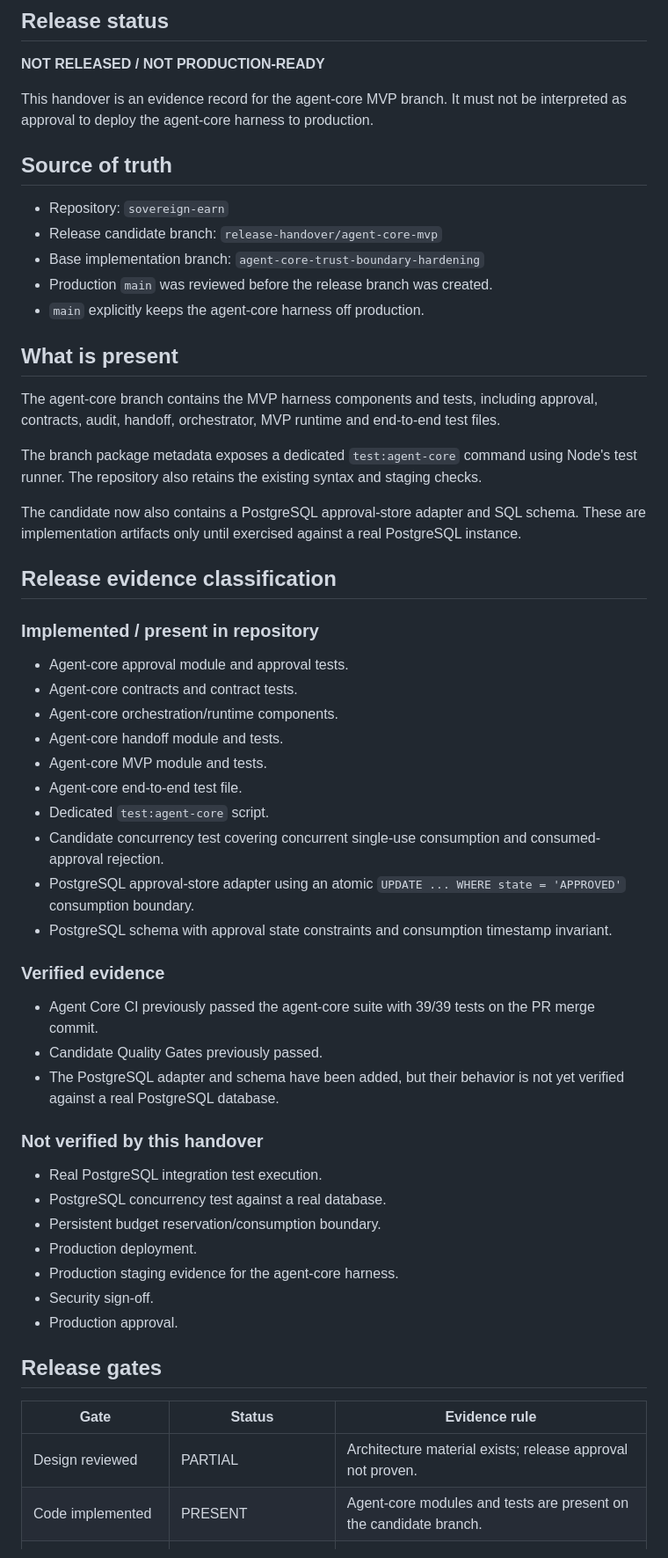
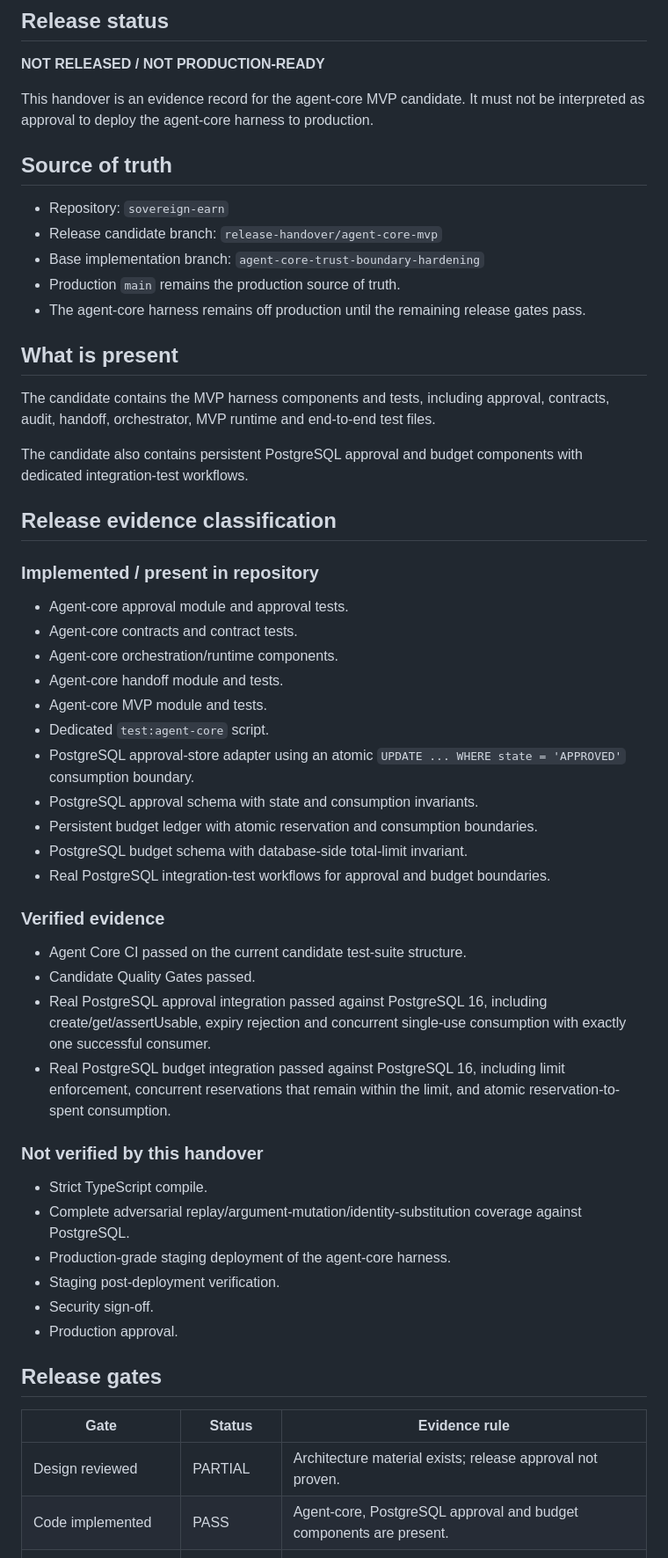
Before and after one commit to Kaancodm/sovereign-earn, a Markdown page: sovereign-agent-tool-release-handover/RELEASE-HANDOVER.md, the part around one of its changes. Shown at 88% size. GitHub-like rendering.

```diff
--- a/sovereign-agent-tool-release-handover/RELEASE-HANDOVER.md
+++ b/sovereign-agent-tool-release-handover/RELEASE-HANDOVER.md
@@ -4,23 +4,21 @@
 
 **NOT RELEASED / NOT PRODUCTION-READY**
 
-This handover is an evidence record for the agent-core MVP branch. It must not be interpreted as approval to deploy the agent-core harness to production.
+This handover is an evidence record for the agent-core MVP candidate. It must not be interpreted as approval to deploy the agent-core harness to production.
 
 ## Source of truth
 
 - Repository: `sovereign-earn`
 - Release candidate branch: `release-handover/agent-core-mvp`
 - Base implementation branch: `agent-core-trust-boundary-hardening`
-- Production `main` was reviewed before the release branch was created.
-- `main` explicitly keeps the agent-core harness off production.
+- Production `main` remains the production source of truth.
+- The agent-core harness remains off production until the remaining release gates pass.
 
 ## What is present
 
-The agent-core branch contains the MVP harness components and tests, including approval, contracts, audit, handoff, orchestrator, MVP runtime and end-to-end test files.
+The candidate contains the MVP harness components and tests, including approval, contracts, audit, handoff, orchestrator, MVP runtime and end-to-end test files.
 
-The branch package metadata exposes a dedicated `test:agent-core` command using Node's test runner. The repository also retains the existing syntax and staging checks.
-
-The candidate now also contains a PostgreSQL approval-store adapter and SQL schema. These are implementation artifacts only until exercised against a real PostgreSQL instance.
+The candidate also contains persistent PostgreSQL approval and budget components with dedicated integration-test workflows.
 
 ## Release evidence classification
 
@@ -31,25 +29,26 @@ The candidate now also contains a PostgreSQL approval-store adapter and SQL sche
 - Agent-core orchestration/runtime components.
 - Agent-core handoff module and tests.
 - Agent-core MVP module and tests.
-- Agent-core end-to-end test file.
 - Dedicated `test:agent-core` script.
-- Candidate concurrency test covering concurrent single-use consumption and consumed-approval rejection.
 - PostgreSQL approval-store adapter using an atomic `UPDATE ... WHERE state = 'APPROVED'` consumption boundary.
-- PostgreSQL schema with approval state constraints and consumption timestamp invariant.
+- PostgreSQL approval schema with state and consumption invariants.
+- Persistent budget ledger with atomic reservation and consumption boundaries.
+- PostgreSQL budget schema with database-side total-limit invariant.
+- Real PostgreSQL integration-test workflows for approval and budget boundaries.
 
 ### Verified evidence
 
-- Agent Core CI previously passed the agent-core suite with 39/39 tests on the PR merge commit.
-- Candidate Quality Gates previously passed.
-- The PostgreSQL adapter and schema have been added, but their behavior is not yet verified against a real PostgreSQL database.
+- Agent Core CI passed on the current candidate test-suite structure.
+- Candidate Quality Gates passed.
+- Real PostgreSQL approval integration passed against PostgreSQL 16, including create/get/assertUsable, expiry rejection and concurrent single-use consumption with exactly one successful consumer.
+- Real PostgreSQL budget integration passed against PostgreSQL 16, including limit enforcement, concurrent reservations that remain within the limit, and atomic reservation-to-spent consumption.
 
 ### Not verified by this handover
 
-- Real PostgreSQL integration test execution.
-- PostgreSQL concurrency test against a real database.
-- Persistent budget reservation/consumption boundary.
-- Production deployment.
-- Production staging evidence for the agent-core harness.
+- Strict TypeScript compile.
+- Complete adversarial replay/argument-mutation/identity-substitution coverage against PostgreSQL.
+- Production-grade staging deployment of the agent-core harness.
+- Staging post-deployment verification.
 - Security sign-off.
 - Production approval.
 
@@ -58,5 +57,5 @@ The candidate now also contains a PostgreSQL approval-store adapter and SQL sche
 | Gate | Status | Evidence rule |
 |---|---|---|
 | Design reviewed | PARTIAL | Architecture material exists; release approval not proven. |
-| Code implemented | PRESENT | Agent-core modules and tests are present on the candidate branch. |
+| Code implemented | PASS | Agent-core, PostgreSQL approval and budget components are present. |
 | Strict TypeScript compile | NOT VERIFIED | Current agent-core implementation is JavaScript; no strict TypeScript compile evidence. |
```
Also changed, not shown: other parts of sovereign-agent-tool-release-handover/RELEASE-HANDOVER.md (+19 -19 lines).
